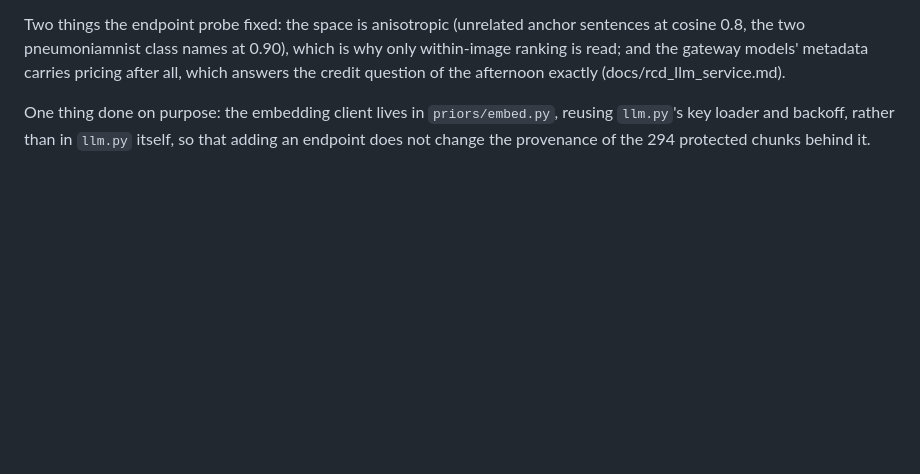
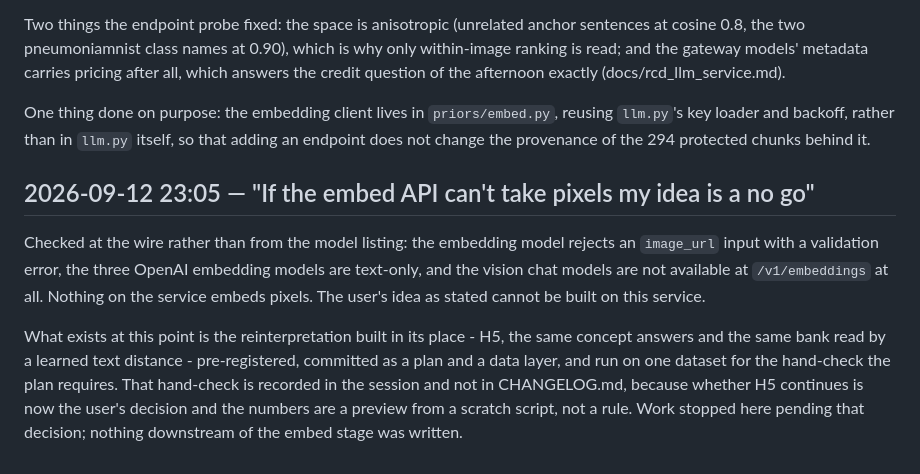
Before and after one commit to dhudsmith/textbook_priors, a Markdown page: SESSION_LOG.md, the part around the change. Drawn GitHub-style; blank space fills up the shorter version.

Commit message:
Log the pixel check: nothing on the service embeds images; H5 paused for a decision
Co-Authored-By: Claude Fable 5.1 <noreply@anthropic.com>
Claude-Session: https://claude.ai/code/session_01EaeAvqwAwTo9zum1HvCkuM

```diff
--- a/SESSION_LOG.md
+++ b/SESSION_LOG.md
@@ -371,3 +371,17 @@ afternoon exactly (docs/rcd_llm_service.md).
 One thing done on purpose: the embedding client lives in `priors/embed.py`, reusing `llm.py`'s key
 loader and backoff, rather than in `llm.py` itself, so that adding an endpoint does not change the
 provenance of the 294 protected chunks behind it.
+
+## 2026-09-12 23:05 — "If the embed API can't take pixels my idea is a no go"
+
+Checked at the wire rather than from the model listing: the embedding model rejects an
+`image_url` input with a validation error, the three OpenAI embedding models are text-only, and
+the vision chat models are not available at `/v1/embeddings` at all. Nothing on the service embeds
+pixels. The user's idea as stated cannot be built on this service.
+
+What exists at this point is the reinterpretation built in its place - H5, the same concept answers
+and the same bank read by a learned text distance - pre-registered, committed as a plan and a data
+layer, and run on one dataset for the hand-check the plan requires. That hand-check is recorded in
+the session and not in CHANGELOG.md, because whether H5 continues is now the user's decision and
+the numbers are a preview from a scratch script, not a rule. Work stopped here pending that
+decision; nothing downstream of the embed stage was written.
```
